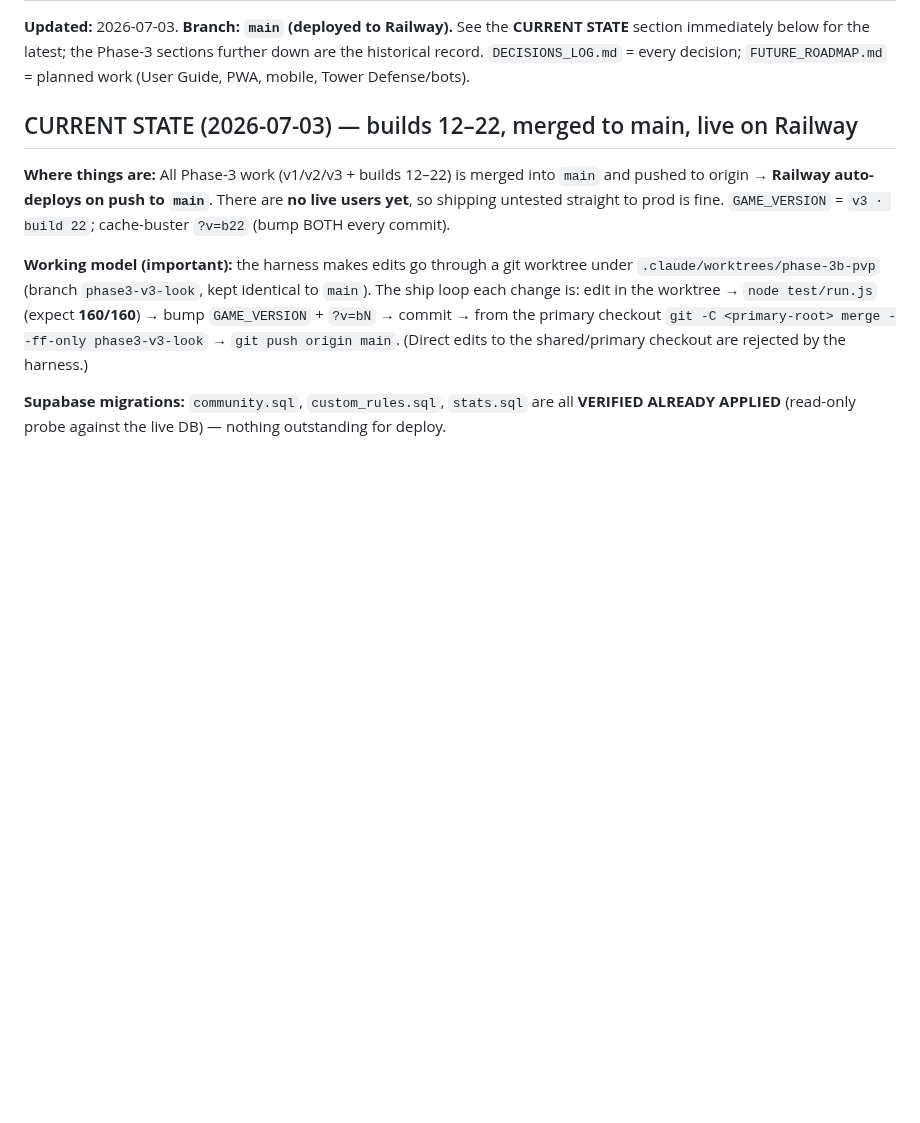
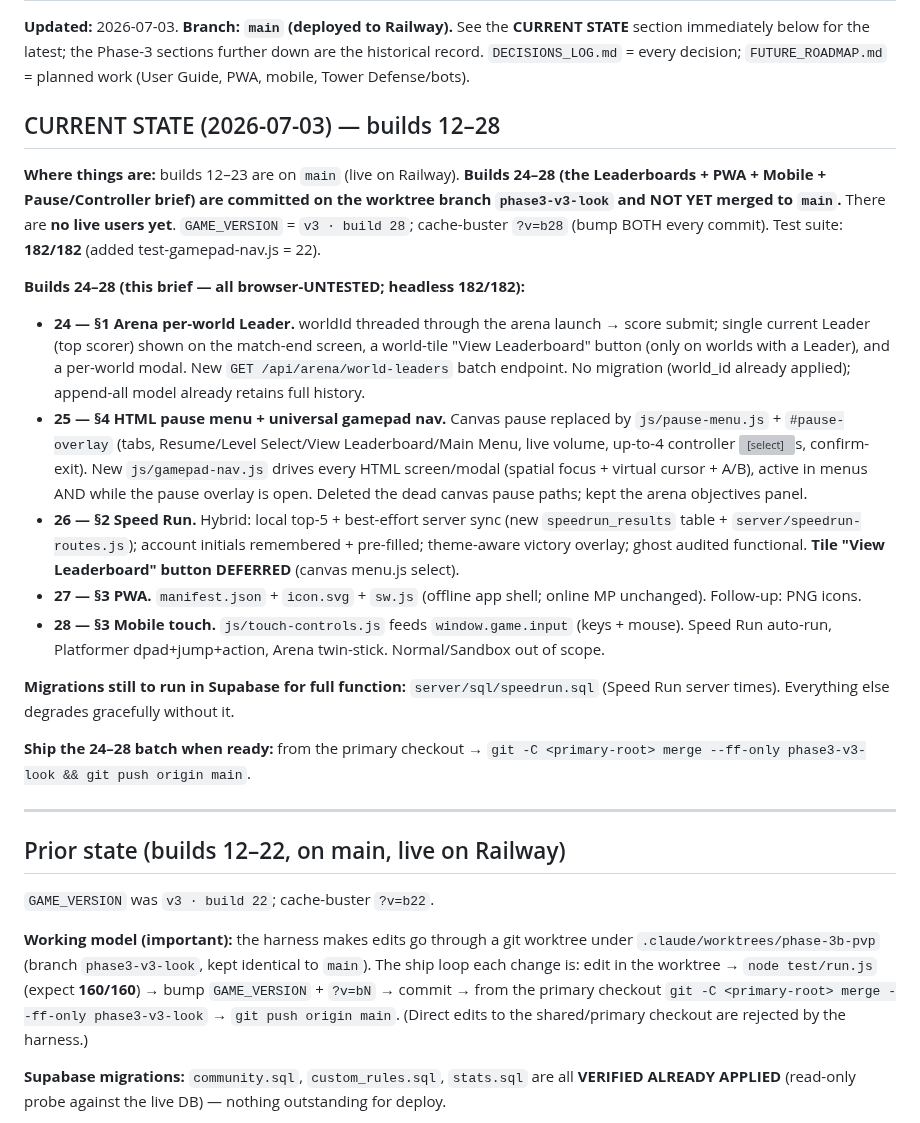
Before and after one commit to krtaylor-ui/steveo-platformer, a Markdown page: STEVEO_PLATFORMER_CONTEXT_SUMMARY.md, the part around the change. Drawn GitHub-style; blank space fills up the shorter version; grey boxes are pictures that could not be loaded.

```diff
--- a/STEVEO_PLATFORMER_CONTEXT_SUMMARY.md
+++ b/STEVEO_PLATFORMER_CONTEXT_SUMMARY.md
@@ -5,12 +5,47 @@
 further down are the historical record. `DECISIONS_LOG.md` = every decision;
 `FUTURE_ROADMAP.md` = planned work (User Guide, PWA, mobile, Tower Defense/bots).
 
-## CURRENT STATE (2026-07-03) — builds 12–22, merged to main, live on Railway
+## CURRENT STATE (2026-07-03) — builds 12–28
 
-**Where things are:** All Phase-3 work (v1/v2/v3 + builds 12–22) is merged into
-`main` and pushed to origin → **Railway auto-deploys on push to `main`**. There
-are **no live users yet**, so shipping untested straight to prod is fine.
-`GAME_VERSION` = `v3 · build 22`; cache-buster `?v=b22` (bump BOTH every commit).
+**Where things are:** builds 12–23 are on `main` (live on Railway). **Builds 24–28
+(the Leaderboards + PWA + Mobile + Pause/Controller brief) are committed on the
+worktree branch `phase3-v3-look` and NOT YET merged to `main`.** There are **no
+live users yet**. `GAME_VERSION` = `v3 · build 28`; cache-buster `?v=b28`
+(bump BOTH every commit). Test suite: **182/182** (added test-gamepad-nav.js = 22).
+
+**Builds 24–28 (this brief — all browser-UNTESTED; headless 182/182):**
+- **24 — §1 Arena per-world Leader.** worldId threaded through the arena launch →
+  score submit; single current Leader (top scorer) shown on the match-end screen,
+  a world-tile "View Leaderboard" button (only on worlds with a Leader), and a
+  per-world modal. New `GET /api/arena/world-leaders` batch endpoint. No migration
+  (world_id already applied); append-all model already retains full history.
+- **25 — §4 HTML pause menu + universal gamepad nav.** Canvas pause replaced by
+  `js/pause-menu.js` + `#pause-overlay` (tabs, Resume/Level Select/View
+  Leaderboard/Main Menu, live volume, up-to-4 controller <select>s, confirm-exit).
+  New `js/gamepad-nav.js` drives every HTML screen/modal (spatial focus + virtual
+  cursor + A/B), active in menus AND while the pause overlay is open. Deleted the
+  dead canvas pause paths; kept the arena objectives panel.
+- **26 — §2 Speed Run.** Hybrid: local top-5 + best-effort server sync (new
+  `speedrun_results` table + `server/speedrun-routes.js`); account initials
+  remembered + pre-filled; theme-aware victory overlay; ghost audited functional.
+  **Tile "View Leaderboard" button DEFERRED** (canvas menu.js select).
+- **27 — §3 PWA.** `manifest.json` + `icon.svg` + `sw.js` (offline app shell;
+  online MP unchanged). Follow-up: PNG icons.
+- **28 — §3 Mobile touch.** `js/touch-controls.js` feeds `window.game.input`
+  (keys + mouse). Speed Run auto-run, Platformer dpad+jump+action, Arena
+  twin-stick. Normal/Sandbox out of scope.
+
+**Migrations still to run in Supabase for full function:** `server/sql/speedrun.sql`
+(Speed Run server times). Everything else degrades gracefully without it.
+
+**Ship the 24–28 batch when ready:** from the primary checkout →
+`git -C <primary-root> merge --ff-only phase3-v3-look && git push origin main`.
+
+---
+
+## Prior state (builds 12–22, on main, live on Railway)
+
+`GAME_VERSION` was `v3 · build 22`; cache-buster `?v=b22`.
 
 **Working model (important):** the harness makes edits go through a git worktree
 under `.claude/worktrees/phase-3b-pvp` (branch `phase3-v3-look`, kept identical to
```
Also changed, not shown: DECISIONS_LOG.md (+43 -0 lines).
